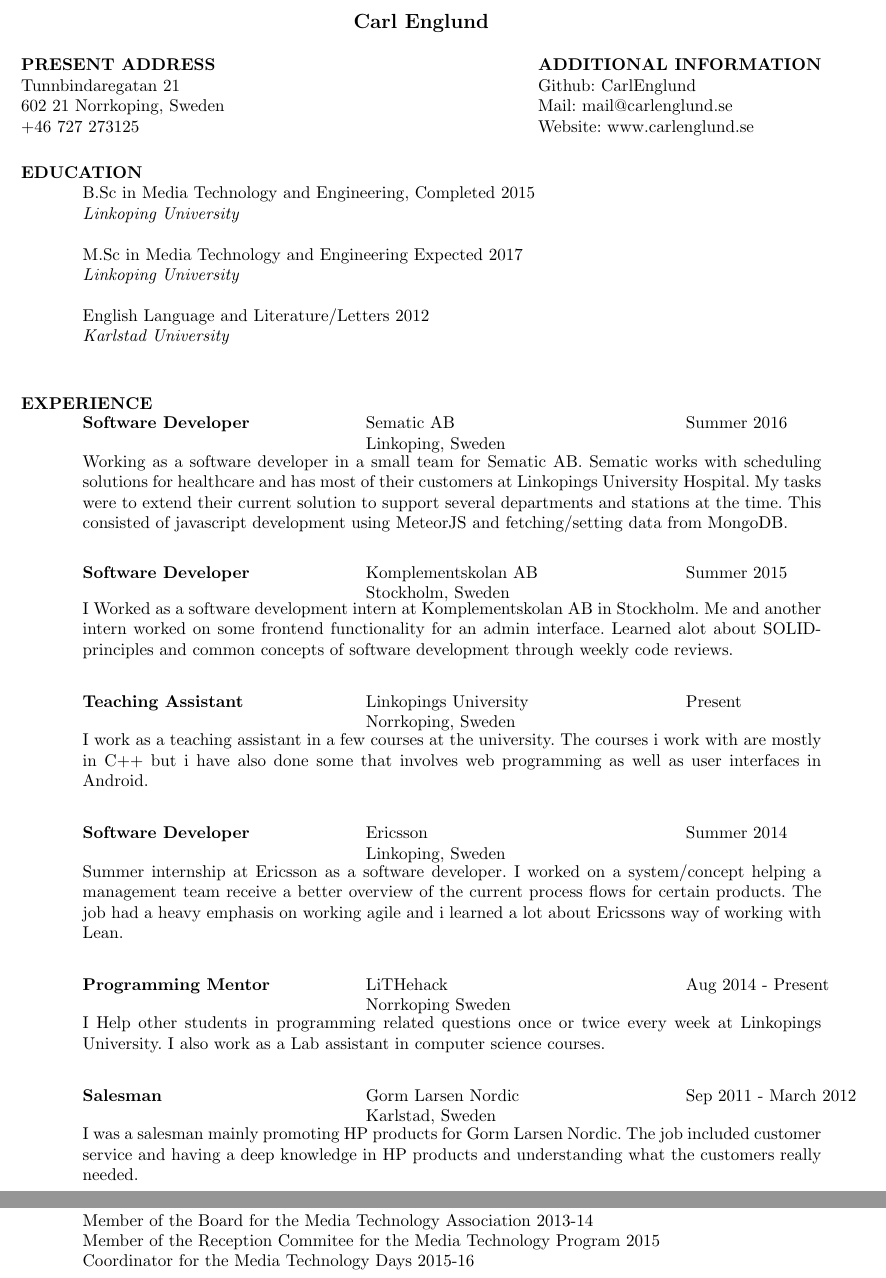
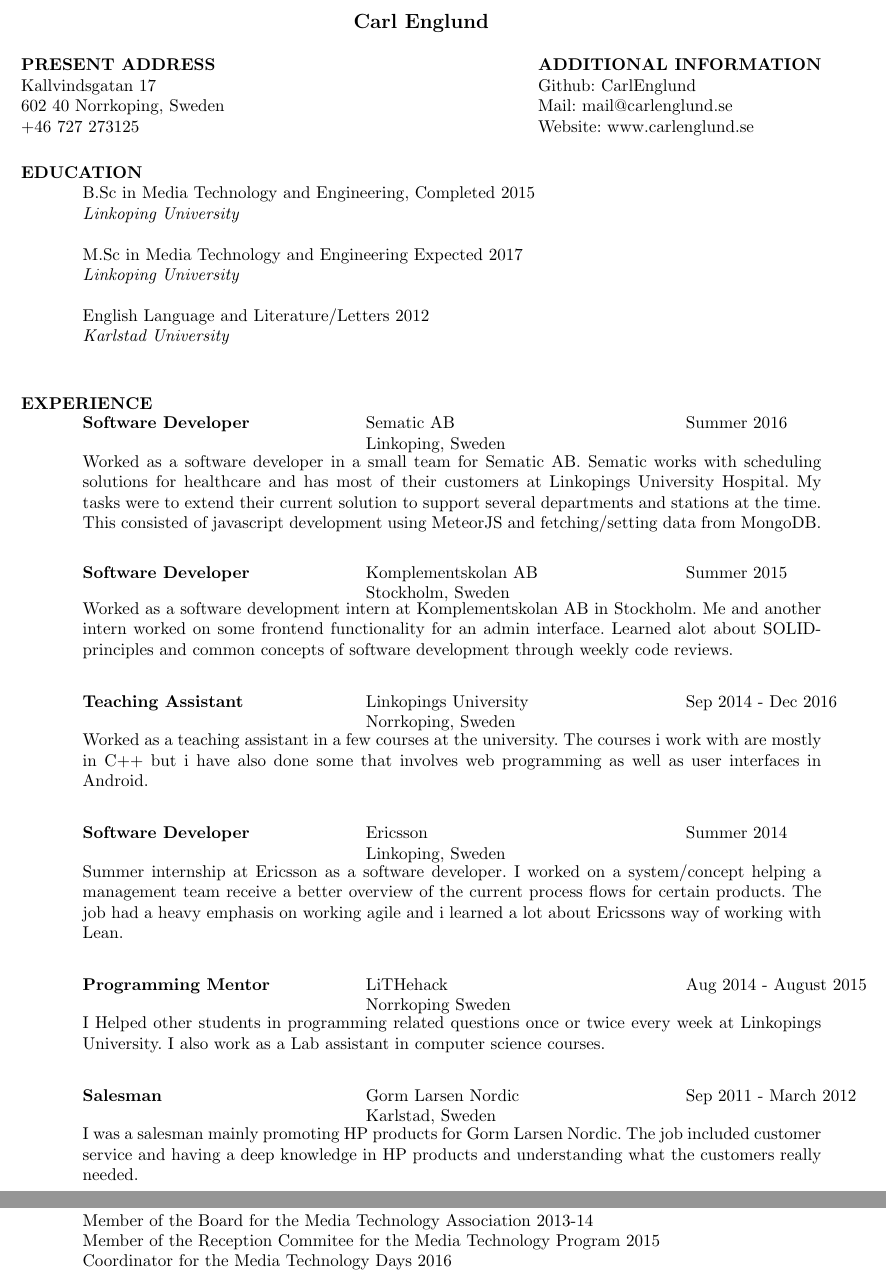
Before and after one commit to CarlEnglund/resume, a LaTeX CV (englishresume.tex): two parts of pages 1 and 2 of 2, joined at a grey line, cut so that both start at the same text. Compiled offline with pdfLaTeX.

Commit message:
Updated Resume

```diff
--- a/englishresume.tex
+++ b/englishresume.tex
@@ -9,7 +9,7 @@
 \name{Carl Englund\\[12pt]}     % the \\[12pt] adds a blank
 				        % line after name
 
-\address{\bf  PRESENT ADDRESS\\Tunnbindaregatan 21\\602 21 Norrkoping, Sweden\\
+\address{\bf  PRESENT ADDRESS\\Kallvindsgatan 17\\602 40 Norrkoping, Sweden\\
 +46 727 273125}
 \address{\bf ADDITIONAL INFORMATION \\ Github: CarlEnglund \\ Mail: mail@carlenglund.se
 \\ Website: www.carlenglund.se}
@@ -33,20 +33,20 @@
     {\bf Software Developer} \>Sematic AB     \>Summer 2016\\
                              \>Linkoping, Sweden
    \end{tabbing}\vspace{-20pt}      % suppress blank line after tabbing
-   Working as a software developer in a small team for Sematic AB. Sematic works with scheduling solutions for healthcare and has most of their customers at Linkopings University Hospital. My tasks were to extend their current solution to support several departments and stations at the time. This consisted of javascript development using MeteorJS and fetching/setting data from MongoDB.
+   Worked as a software developer in a small team for Sematic AB. Sematic works with scheduling solutions for healthcare and has most of their customers at Linkopings University Hospital. My tasks were to extend their current solution to support several departments and stations at the time. This consisted of javascript development using MeteorJS and fetching/setting data from MongoDB.
    \begin{tabbing}
    \hspace{2.3in}\= \hspace{2.6in}\= \kill % set up two tab positions
     {\bf Software Developer} \>Komplementskolan AB     \>Summer 2015\\
                              \>Stockholm, Sweden
    \end{tabbing}\vspace{-20pt}      % suppress blank line after tabbing
-    I Worked as a software development intern at Komplementskolan AB in Stockholm. Me and another intern worked on some frontend functionality for an admin interface. Learned alot about SOLID-principles and common concepts of software development through weekly code reviews.
+    Worked as a software development intern at Komplementskolan AB in Stockholm. Me and another intern worked on some frontend functionality for an admin interface. Learned alot about SOLID-principles and common concepts of software development through weekly code reviews.
 
      \begin{tabbing}
    \hspace{2.3in}\= \hspace{2.6in}\= \kill % set up two tab positions
-    {\bf Teaching Assistant} \>Linkopings University     \>Present\\
+    {\bf Teaching Assistant} \>Linkopings University     \>Sep 2014 - Dec 2016\\
                              \>Norrkoping, Sweden
    \end{tabbing}\vspace{-20pt}      % suppress blank line after tabbing
-    I work as a teaching assistant in a few courses at the university. The courses i work with are mostly in C++ but i have also done some that involves web programming as well as user interfaces in Android.
+    Worked as a teaching assistant in a few courses at the university. The courses i work with are mostly in C++ but i have also done some that involves web programming as well as user interfaces in Android.
 
 
    \begin{tabbing}
@@ -58,10 +58,10 @@
 
    \begin{tabbing}
    \hspace{2.3in}\= \hspace{2.6in}\= \kill % set up two tab positions
-    {\bf Programming Mentor} \>LiTHehack \> Aug 2014 - Present\\
+    {\bf Programming Mentor} \>LiTHehack \> Aug 2014 - August 2015\\
                           \>Norrkoping Sweden
    \end{tabbing}\vspace{-20pt}
-    I Help other students in programming related questions once or twice every week at Linkopings University. I also work as a Lab assistant in computer science courses.
+    I Helped other students in programming related questions once or twice every week at Linkopings University. I also work as a Lab assistant in computer science courses.
 
    \begin{tabbing}%
    \hspace{2.3in}\= \hspace{2.6in}\= \kill % set up two tab positions
@@ -84,7 +84,7 @@
     Stubinen - Students film association 2014\\
     Member of the Board for the Media Technology Association  2013-14\\
     Member of the Reception Commitee for the Media Technology Program  2015\\
-    Coordinator for the Media Technology Days 2015-16\\
+    Coordinator for the Media Technology Days 2016\\
 
 
 
```
Also changed, not shown: englishresume.pdf.
